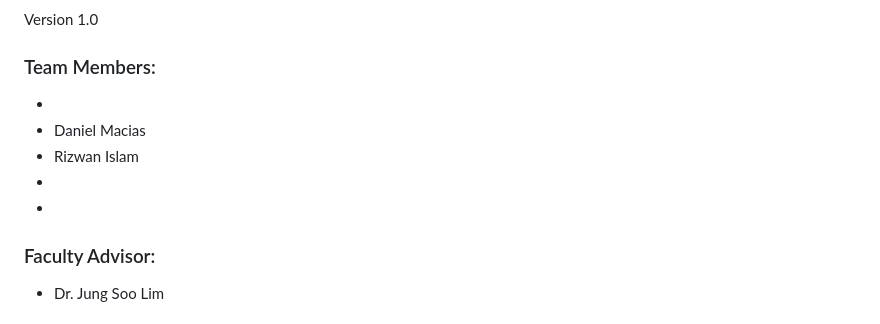
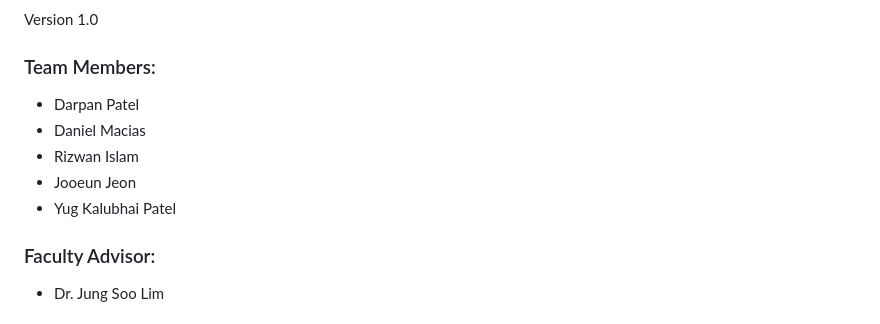
Before and after one commit to dmacia49/CS_5781_Project, a Markdown page: README.md, the part around the change. Drawn GitHub-style.

```diff
--- a/README.md
+++ b/README.md
@@ -6,11 +6,11 @@ Version 1.0
 
 ### Team Members:
 
--
+-   Darpan Patel
 -   Daniel Macias
 -   Rizwan Islam
--
--
+-   Jooeun Jeon
+-   Yug Kalubhai Patel
 
 ### Faculty Advisor:
 
```
